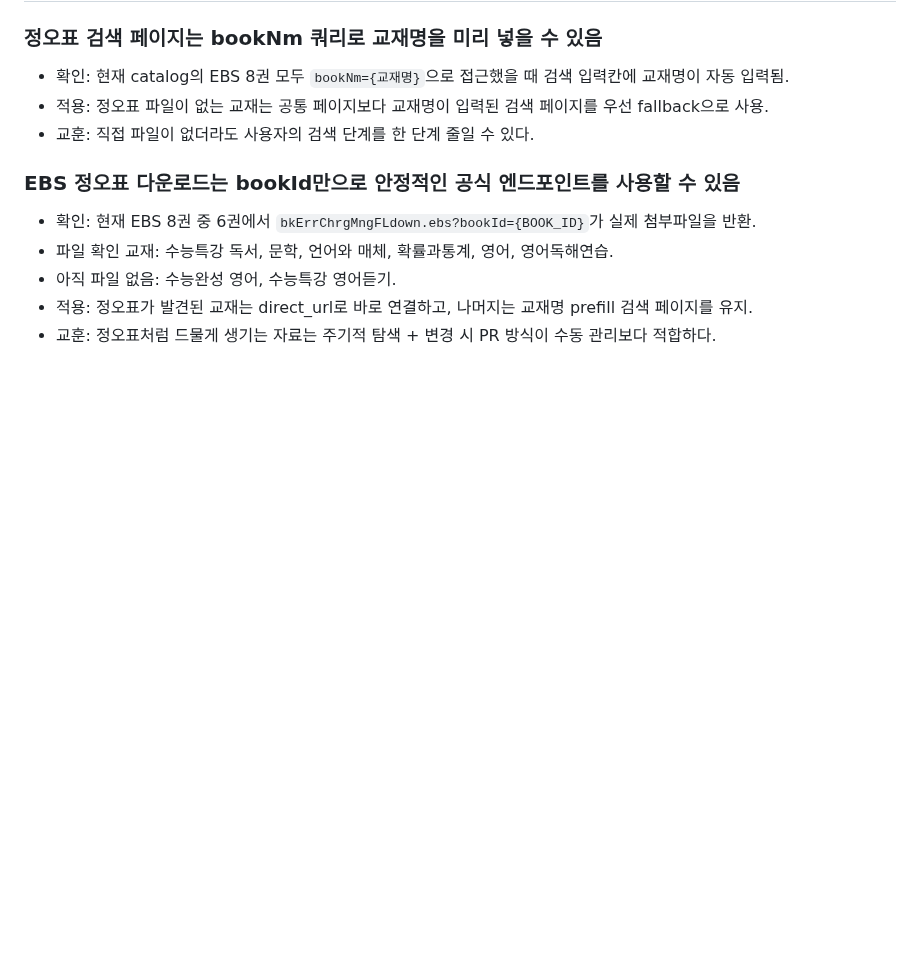
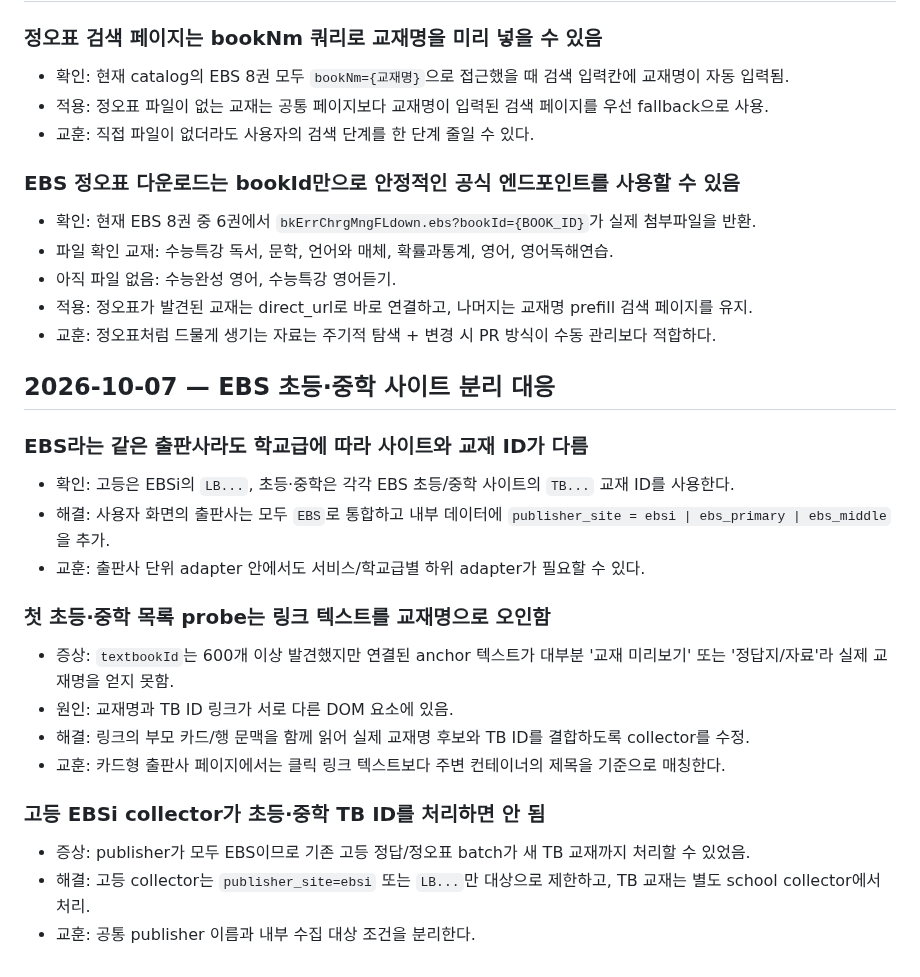
Before and after one commit to david12448/answer-link-index, a Markdown page: docs/LESSONS.md, the part around the change. Rendered like a GitHub page; blank space fills up the shorter version.

Commit message:
docs: record EBS school-site collector lessons

```diff
--- a/docs/LESSONS.md
+++ b/docs/LESSONS.md
@@ -153,3 +153,21 @@
 - 아직 파일 없음: 수능완성 영어, 수능특강 영어듣기.
 - 적용: 정오표가 발견된 교재는 direct_url로 바로 연결하고, 나머지는 교재명 prefill 검색 페이지를 유지.
 - 교훈: 정오표처럼 드물게 생기는 자료는 주기적 탐색 + 변경 시 PR 방식이 수동 관리보다 적합하다.
+
+## 2026-10-07 — EBS 초등·중학 사이트 분리 대응
+
+### EBS라는 같은 출판사라도 학교급에 따라 사이트와 교재 ID가 다름
+- 확인: 고등은 EBSi의 `LB...`, 초등·중학은 각각 EBS 초등/중학 사이트의 `TB...` 교재 ID를 사용한다.
+- 해결: 사용자 화면의 출판사는 모두 `EBS`로 통합하고 내부 데이터에 `publisher_site = ebsi | ebs_primary | ebs_middle`을 추가.
+- 교훈: 출판사 단위 adapter 안에서도 서비스/학교급별 하위 adapter가 필요할 수 있다.
+
+### 첫 초등·중학 목록 probe는 링크 텍스트를 교재명으로 오인함
+- 증상: `textbookId`는 600개 이상 발견했지만 연결된 anchor 텍스트가 대부분 '교재 미리보기' 또는 '정답지/자료'라 실제 교재명을 얻지 못함.
+- 원인: 교재명과 TB ID 링크가 서로 다른 DOM 요소에 있음.
+- 해결: 링크의 부모 카드/행 문맥을 함께 읽어 실제 교재명 후보와 TB ID를 결합하도록 collector를 수정.
+- 교훈: 카드형 출판사 페이지에서는 클릭 링크 텍스트보다 주변 컨테이너의 제목을 기준으로 매칭한다.
+
+### 고등 EBSi collector가 초등·중학 TB ID를 처리하면 안 됨
+- 증상: publisher가 모두 EBS이므로 기존 고등 정답/정오표 batch가 새 TB 교재까지 처리할 수 있었음.
+- 해결: 고등 collector는 `publisher_site=ebsi` 또는 `LB...`만 대상으로 제한하고, TB 교재는 별도 school collector에서 처리.
+- 교훈: 공통 publisher 이름과 내부 수집 대상 조건을 분리한다.
```
